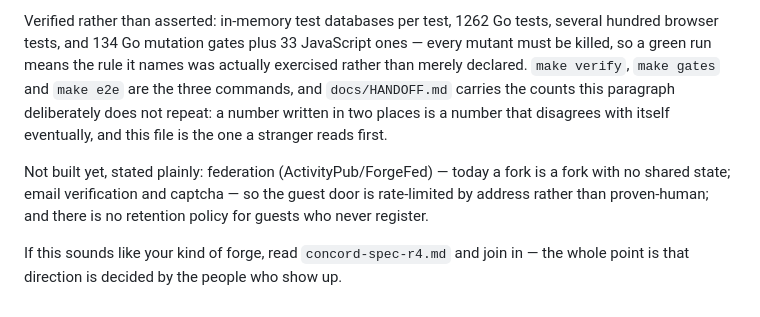
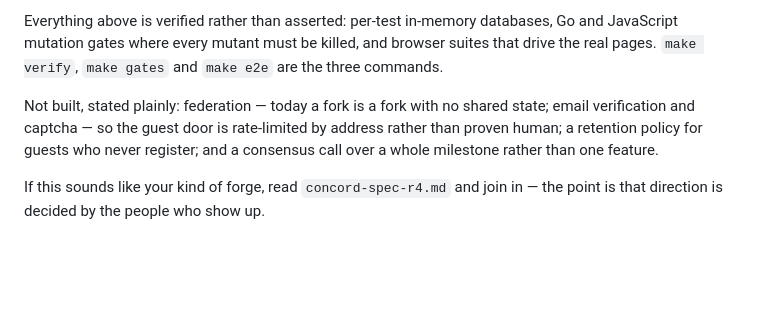
Before and after one commit to 8ullyMaguire/concord, a Markdown page: docs/PREMISE.md, the part around one of its changes. Drawn GitHub-style; blank space fills up the shorter version.

```diff
--- a/docs/PREMISE.md
+++ b/docs/PREMISE.md
@@ -50,14 +86,12 @@ threshold, and the cookie notice states what is stored and why before anything i
 
-Verified rather than asserted: in-memory test databases per test, 1262 Go tests, several hundred
-browser tests, and 134 Go mutation gates plus 33 JavaScript ones — every mutant must be killed, so a
-green run means the rule it names was actually exercised rather than merely declared. `make verify`,
-`make gates` and `make e2e` are the three commands, and `docs/HANDOFF.md` carries the counts this
-paragraph deliberately does not repeat: a number written in two places is a number that disagrees
-with itself eventually, and this file is the one a stranger reads first.
+Everything above is verified rather than asserted: per-test in-memory databases, Go and
+JavaScript mutation gates where every mutant must be killed, and browser suites that drive the
+real pages. `make verify`, `make gates` and `make e2e` are the three commands.
 
-Not built yet, stated plainly: federation (ActivityPub/ForgeFed) — today a fork is a fork with no
-shared state; email verification and captcha — so the guest door is rate-limited by address rather
-than proven-human; and there is no retention policy for guests who never register.
+Not built, stated plainly: federation — today a fork is a fork with no shared state; email
+verification and captcha — so the guest door is rate-limited by address rather than proven
+human; a retention policy for guests who never register; and a consensus call over a whole
+milestone rather than one feature.
 
-If this sounds like your kind of forge, read `concord-spec-r4.md` and join in — the whole point is
+If this sounds like your kind of forge, read `concord-spec-r4.md` and join in — the point is
 that direction is decided by the people who show up.
```
Also changed, not shown: other parts of docs/PREMISE.md (+60 -24 lines), docs/FEATURES.md (added, +159 -0 lines).
